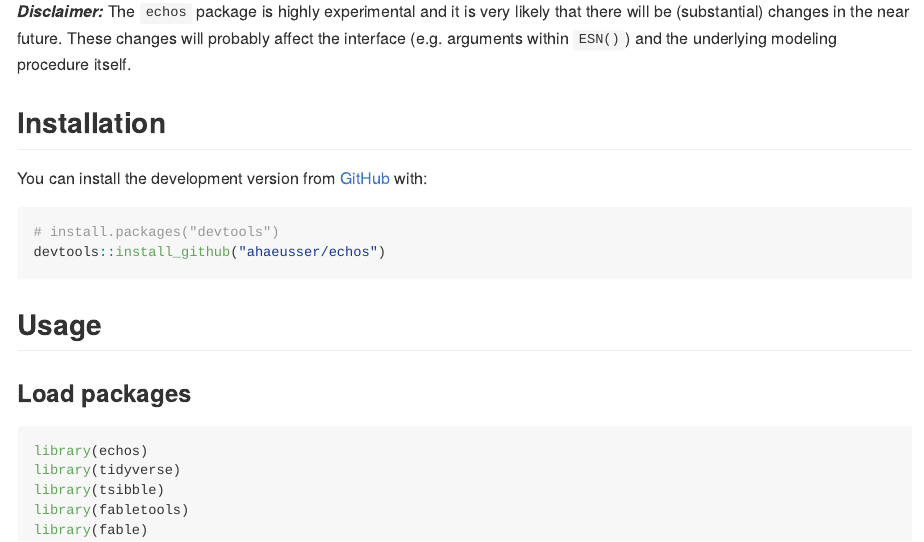
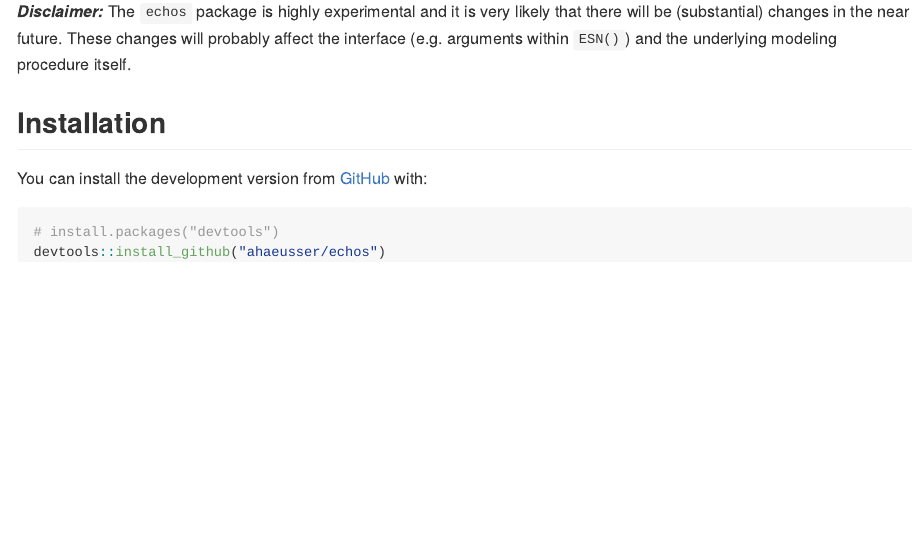
Before and after one commit to ahaeusser/echos, an R Markdown document (README.Rmd): the page in a window 1100 px wide, from 200 px down. The pictures show the output file README.md that the author committed with the source, drawn offline in the style of GitHub; badge pictures from the web are left out.

Commit message:
Update README ...

````diff
--- a/README.Rmd
+++ b/README.Rmd
@@ -35,20 +35,20 @@ You can install the development version from [GitHub](https://github.com/) with:
 # install.packages("devtools")
 devtools::install_github("ahaeusser/echos")
 ```
-## Usage
+<!-- ## Usage -->
 
-### Load packages
-```{r packages, warning=FALSE, message=FALSE}
-library(echos)
-library(tidyverse)
-library(tsibble)
-library(fabletools)
-library(fable)
-```
+<!-- ### Load packages -->
+<!-- ```{r packages, warning=FALSE, message=FALSE} -->
+<!-- library(echos) -->
+<!-- library(tidyverse) -->
+<!-- library(tsibble) -->
+<!-- library(fabletools) -->
+<!-- library(fable) -->
+<!-- ``` -->
 
-```{r abbreviations, echo=FALSE, warning=FALSE, message=FALSE, results='hide'}
-Sys.setlocale("LC_TIME", "C")
-```
+<!-- ```{r abbreviations, echo=FALSE, warning=FALSE, message=FALSE, results='hide'} -->
+<!-- Sys.setlocale("LC_TIME", "C") -->
+<!-- ``` -->
 
 
 <!-- ### Prepare data -->
````
Also changed, not shown: README.md, 1 other file.
